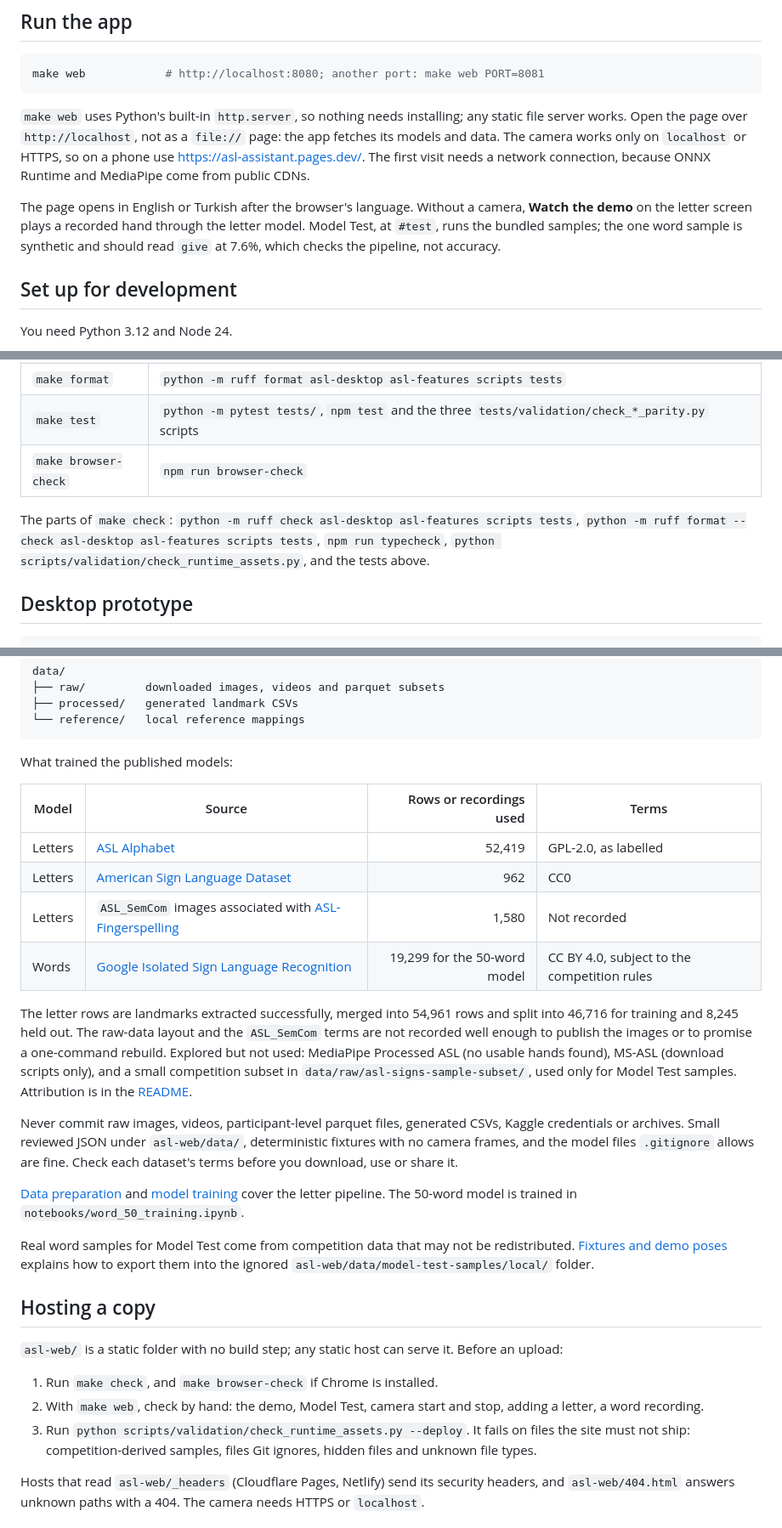
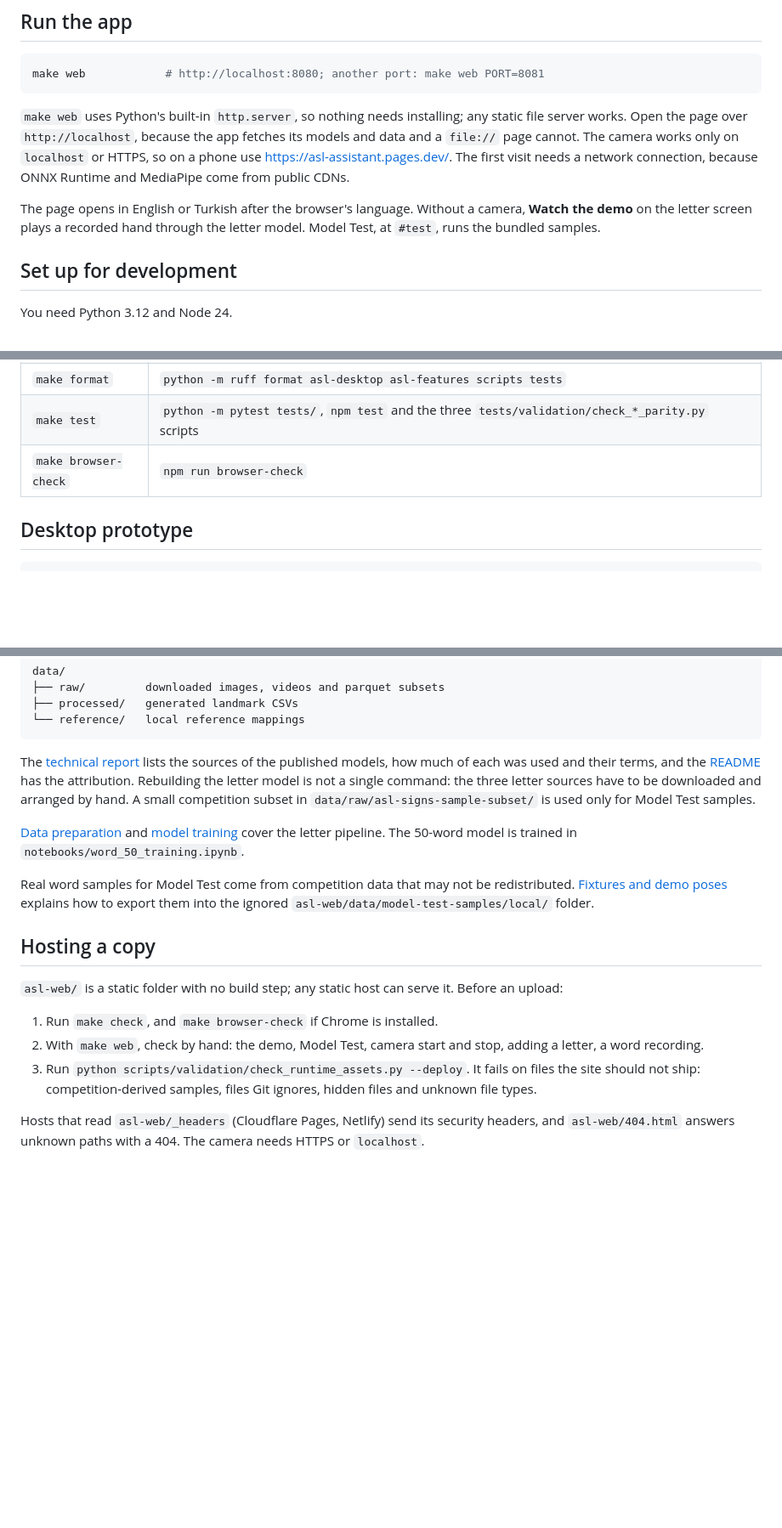
Before and after one commit to alimustafaekmen/asl-assistant, a Markdown page: docs/getting-started.md, 3 parts joined by grey strips. Shown at 85% size. GitHub-like rendering; blank space fills up the shorter version.

Commit message:
docs: trim the getting-started guide to setup and hosting

````diff
--- a/docs/getting-started.md
+++ b/docs/getting-started.md
@@ -10,17 +10,15 @@ make web            # http://localhost:8080; another port: make web PORT=8081
 ```
 
 `make web` uses Python's built-in `http.server`, so nothing needs installing;
-any static file server works. Open the page over `http://localhost`, not as a
-`file://` page: the app fetches its models and data. The camera works only on
-`localhost` or HTTPS, so on a phone use <https://asl-assistant.pages.dev/>. The
-first visit needs a network connection, because ONNX Runtime and MediaPipe come
-from public CDNs.
+any static file server works. Open the page over `http://localhost`, because
+the app fetches its models and data and a `file://` page cannot. The camera
+works only on `localhost` or HTTPS, so on a phone use
+<https://asl-assistant.pages.dev/>. The first visit needs a network connection,
+because ONNX Runtime and MediaPipe come from public CDNs.
 
 The page opens in English or Turkish after the browser's language. Without a
 camera, **Watch the demo** on the letter screen plays a recorded hand through
-the letter model. Model Test, at `#test`, runs the bundled samples; the one
-word sample is synthetic and should read `give` at 7.6%, which checks the
-pipeline, not accuracy.
+the letter model. Model Test, at `#test`, runs the bundled samples.
 
 ## Set up for development
 
@@ -77,11 +75,6 @@ Windows PowerShell and cmd have no `make`. Use WSL, or the commands directly:
 | `make test` | `python -m pytest tests/`, `npm test` and the three `tests/validation/check_*_parity.py` scripts |
 | `make browser-check` | `npm run browser-check` |
 
-The parts of `make check`: `python -m ruff check asl-desktop asl-features scripts tests`,
-`python -m ruff format --check asl-desktop asl-features scripts tests`,
-`npm run typecheck`, `python scripts/validation/check_runtime_assets.py`, and the
-tests above.
-
 ## Desktop prototype
 
 ```bash
@@ -105,28 +98,12 @@ data/
 └── reference/   local reference mappings
 ```
 
-What trained the published models:
-
-| Model | Source | Rows or recordings used | Terms |
-|---|---|---:|---|
-| Letters | [ASL Alphabet](https://www.kaggle.com/datasets/grassknoted/asl-alphabet) | 52,419 | GPL-2.0, as labelled |
-| Letters | [American Sign Language Dataset](https://www.kaggle.com/datasets/ayuraj/asl-dataset) | 962 | CC0 |
-| Letters | `ASL_SemCom` images associated with [ASL-Fingerspelling](https://github.com/Mohammed-Shoaib/ASL-Fingerspelling) | 1,580 | Not recorded |
-| Words | [Google Isolated Sign Language Recognition](https://www.kaggle.com/competitions/asl-signs) | 19,299 for the 50-word model | CC BY 4.0, subject to the competition rules |
-
-The letter rows are landmarks extracted successfully, merged into 54,961 rows
-and split into 46,716 for training and 8,245 held out. The raw-data layout and
-the `ASL_SemCom` terms are not recorded well enough to publish the images or to
-promise a one-command rebuild. Explored but not used: MediaPipe Processed ASL
-(no usable hands found), MS-ASL (download scripts only), and a small
-competition subset in `data/raw/asl-signs-sample-subset/`, used only for Model
-Test samples. Attribution is in the [README](../README.md#data-and-attribution).
-
-Never commit raw images, videos, participant-level parquet files, generated
-CSVs, Kaggle credentials or archives. Small reviewed JSON under `asl-web/data/`,
-deterministic fixtures with no camera frames, and the model files `.gitignore`
-allows are fine. Check each dataset's terms before you download, use or share
-it.
+The [technical report](technical-report.md#2-data) lists the sources of the
+published models, how much of each was used and their terms, and the
+[README](../README.md#data-and-attribution) has the attribution. Rebuilding the
+letter model is not a single command: the three letter sources have to be
+downloaded and arranged by hand. A small competition subset in
+`data/raw/asl-signs-sample-subset/` is used only for Model Test samples.
 
 [Data preparation](../scripts/README.md#data-preparation) and
 [model training](../scripts/README.md#model-training) cover the letter
@@ -145,7 +122,7 @@ it. Before an upload:
 2. With `make web`, check by hand: the demo, Model Test, camera start and stop,
    adding a letter, a word recording.
 3. Run `python scripts/validation/check_runtime_assets.py --deploy`. It fails
-   on files the site must not ship: competition-derived samples, files Git
+   on files the site should not ship: competition-derived samples, files Git
    ignores, hidden files and unknown file types.
 
 Hosts that read `asl-web/_headers` (Cloudflare Pages, Netlify) send its
````
